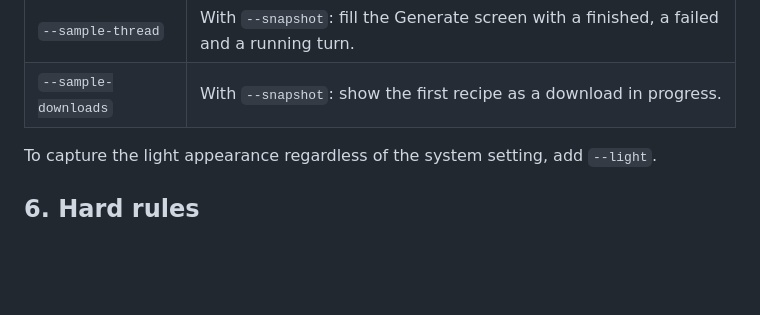
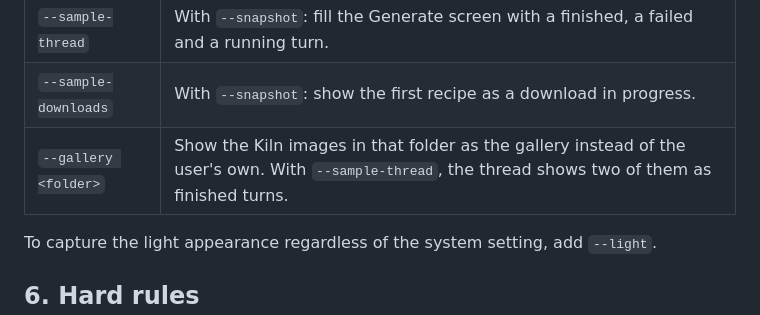
Before and after one commit to nomansheikh/kiln, a Markdown page: AGENTS.md, the part around the change. GitHub-like rendering; blank space fills up the shorter version.

```diff
--- a/AGENTS.md
+++ b/AGENTS.md
@@ -262,6 +262,7 @@ The app writes `generate.png`, `models.png`, `gallery.png` and `settings.png` in
 | `--light` | Force the light appearance. Without it the app follows the system setting. |
 | `--sample-thread` | With `--snapshot`: fill the Generate screen with a finished, a failed and a running turn. |
 | `--sample-downloads` | With `--snapshot`: show the first recipe as a download in progress. |
+| `--gallery <folder>` | Show the Kiln images in that folder as the gallery instead of the user's own. With `--sample-thread`, the thread shows two of them as finished turns. |
 
 To capture the light appearance regardless of the system setting, add `--light`.
 
```
Also changed, not shown: CONTRIBUTING.md (+1 -0 lines), README.md (+8 -1 lines), docs/screenshots/generate.png (added), docs/screenshots/models.png (added), 3 other files.
